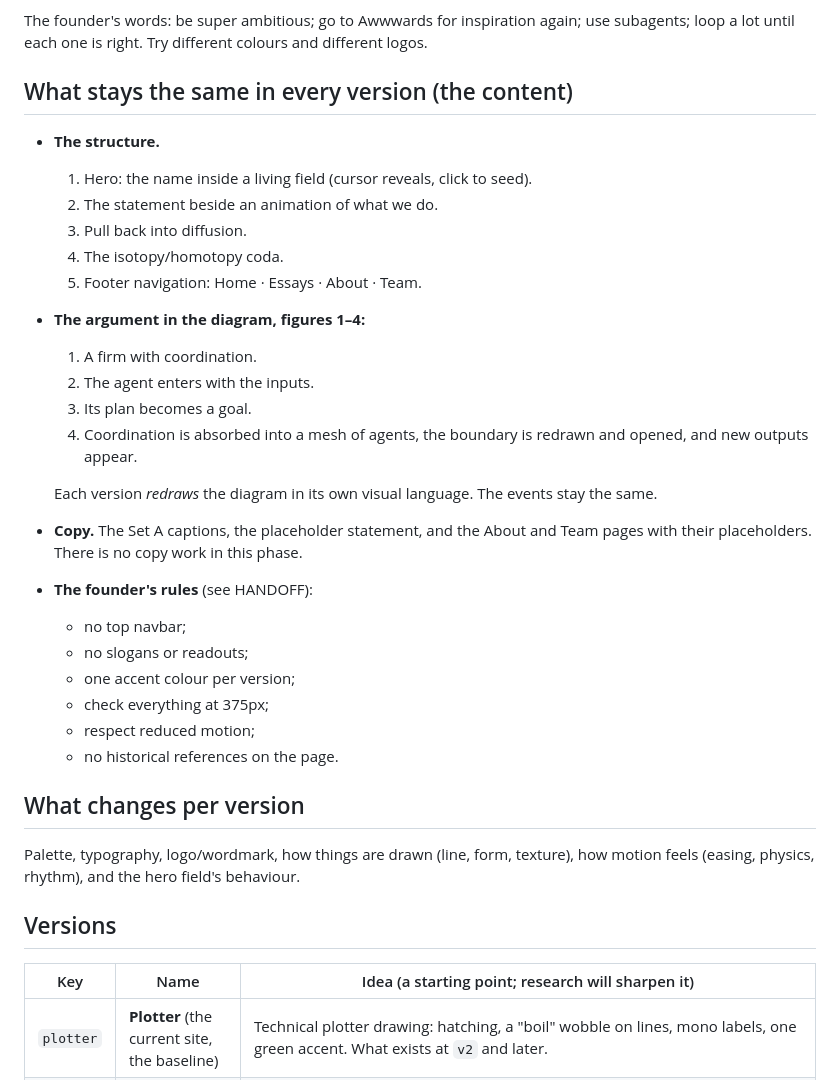
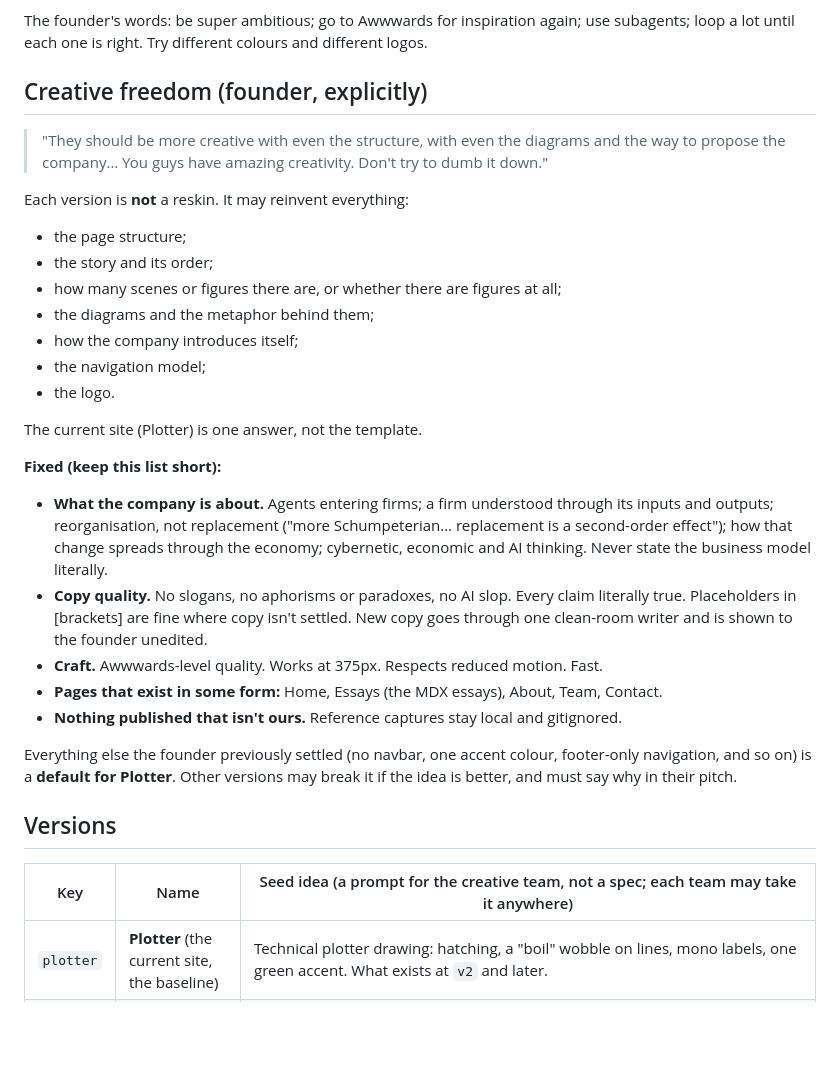
Before and after one commit to isaacentebi/corollary-labs-website, a Markdown page: DIRECTIONS.md, the part around one of its changes. GitHub-like rendering; blank space fills up the shorter version.

Commit message:
DIRECTIONS: versions may reinvent structure, diagrams and presentation; creative leads + blind critics
Co-Authored-By: Claude Opus 5.5 <noreply@anthropic.com>

```diff
--- a/DIRECTIONS.md
+++ b/DIRECTIONS.md
@@ -10,37 +10,33 @@ So we turn the single Vercel site into **several complete versions of the same s
 
 The founder's words: be super ambitious; go to Awwwards for inspiration again; use subagents; loop a lot until each one is right. Try different colours and different logos.
 
-## What stays the same in every version (the content)
+## Creative freedom (founder, explicitly)
 
-- **The structure.**
-  1. Hero: the name inside a living field (cursor reveals, click to seed).
-  2. The statement beside an animation of what we do.
-  3. Pull back into diffusion.
-  4. The isotopy/homotopy coda.
-  5. Footer navigation: Home · Essays · About · Team.
-- **The argument in the diagram, figures 1–4:**
-  1. A firm with coordination.
-  2. The agent enters with the inputs.
-  3. Its plan becomes a goal.
-  4. Coordination is absorbed into a mesh of agents, the boundary is redrawn and opened, and new outputs appear.
+> "They should be more creative with even the structure, with even the diagrams and the way to propose the company… You guys have amazing creativity. Don't try to dumb it down."
 
-  Each version *redraws* the diagram in its own visual language. The events stay the same.
-- **Copy.** The Set A captions, the placeholder statement, and the About and Team pages with their placeholders. There is no copy work in this phase.
-- **The founder's rules** (see HANDOFF):
-  - no top navbar;
-  - no slogans or readouts;
-  - one accent colour per version;
-  - check everything at 375px;
-  - respect reduced motion;
-  - no historical references on the page.
+Each version is **not** a reskin. It may reinvent everything:
+- the page structure;
+- the story and its order;
+- how many scenes or figures there are, or whether there are figures at all;
+- the diagrams and the metaphor behind them;
+- how the company introduces itself;
+- the navigation model;
+- the logo.
 
-## What changes per version
+The current site (Plotter) is one answer, not the template.
 
-Palette, typography, logo/wordmark, how things are drawn (line, form, texture), how motion feels (easing, physics, rhythm), and the hero field's behaviour.
+**Fixed (keep this list short):**
+- **What the company is about.** Agents entering firms; a firm understood through its inputs and outputs; reorganisation, not replacement ("more Schumpeterian… replacement is a second-order effect"); how that change spreads through the economy; cybernetic, economic and AI thinking. Never state the business model literally.
+- **Copy quality.** No slogans, no aphorisms or paradoxes, no AI slop. Every claim literally true. Placeholders in [brackets] are fine where copy isn't settled. New copy goes through one clean-room writer and is shown to the founder unedited.
+- **Craft.** Awwwards-level quality. Works at 375px. Respects reduced motion. Fast.
+- **Pages that exist in some form:** Home, Essays (the MDX essays), About, Team, Contact.
+- **Nothing published that isn't ours.** Reference captures stay local and gitignored.
+
+Everything else the founder previously settled (no navbar, one accent colour, footer-only navigation, and so on) is a **default for Plotter**. Other versions may break it if the idea is better, and must say why in their pitch.
 
 ## Versions
 
-| Key | Name | Idea (a starting point; research will sharpen it) |
+| Key | Name | Seed idea (a prompt for the creative team, not a spec; each team may take it anywhere) |
 |---|---|---|
 | `plotter` | **Plotter** (the current site, the baseline) | Technical plotter drawing: hatching, a "boil" wobble on lines, mono labels, one green accent. What exists at `v2` and later. |
 | `organic` | **Organic** (the boss's request) | Growth, not machinery. The firm is a cell or membrane, not a rectangle. Agents are organelles or nodes that bud and divide. Coordination dissolves like a nucleus dividing into a mycelial mesh. Diffusion looks like growth or spreading ink. Soft curves, warm natural palette (e.g. bone, moss, clay), a humanist serif, springy easing. |
```
Also changed, not shown: other parts of DIRECTIONS.md (+17 -15 lines).
